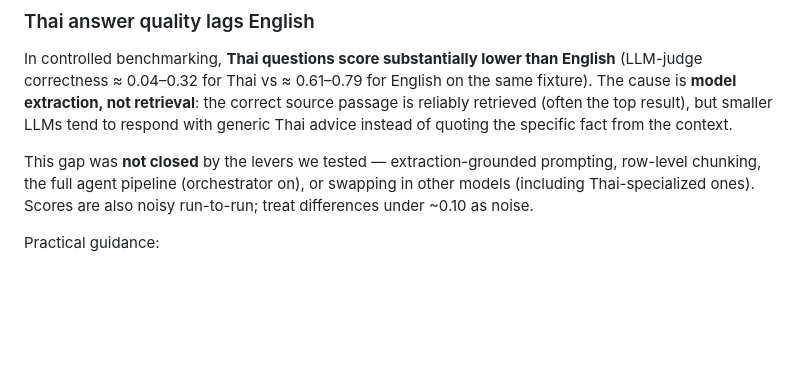
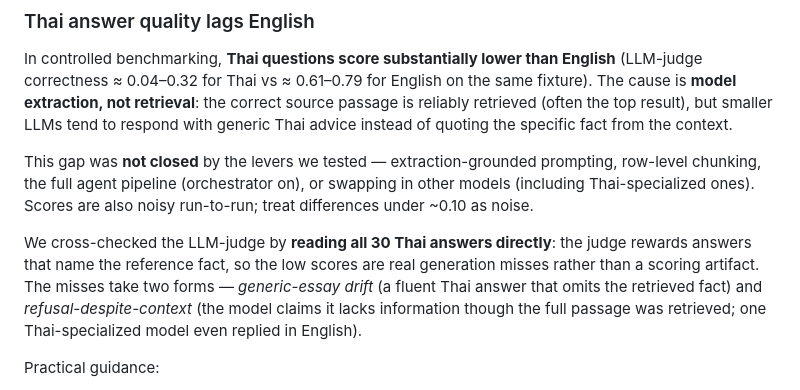
Before and after one commit to Jay-GitHubs/ThaiRAG, a Markdown page: README.md, the part around the change. Drawn GitHub-style; blank space fills up the shorter version.

```diff
--- a/README.md
+++ b/README.md
@@ -391,6 +391,13 @@ row-level chunking, the full agent pipeline (orchestrator on), or swapping in ot
 models (including Thai-specialized ones). Scores are also noisy run-to-run; treat
 differences under ~0.10 as noise.
 
+We cross-checked the LLM-judge by **reading all 30 Thai answers directly**: the judge
+rewards answers that name the reference fact, so the low scores are real generation misses
+rather than a scoring artifact. The misses take two forms — *generic-essay drift* (a
+fluent Thai answer that omits the retrieved fact) and *refusal-despite-context* (the model
+claims it lacks information though the full passage was retrieved; one Thai-specialized
+model even replied in English).
+
 Practical guidance:
 - Validate Thai answer quality on **your own** questions before relying on it in
   production — this is the limitation most likely to disappoint Thai-speaking users.
```
Also changed, not shown: docs/CONFIGURATION_GUIDE.md (+9 -2 lines).
